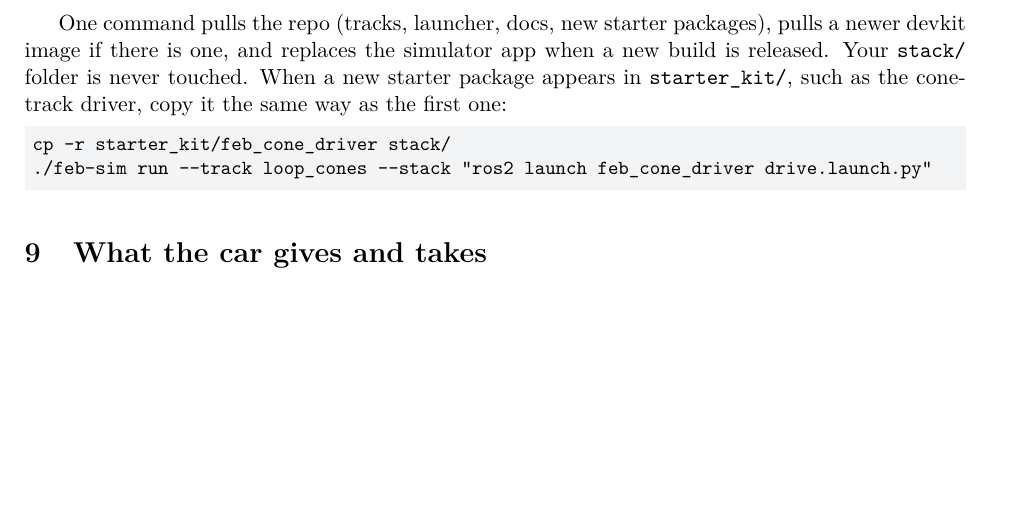
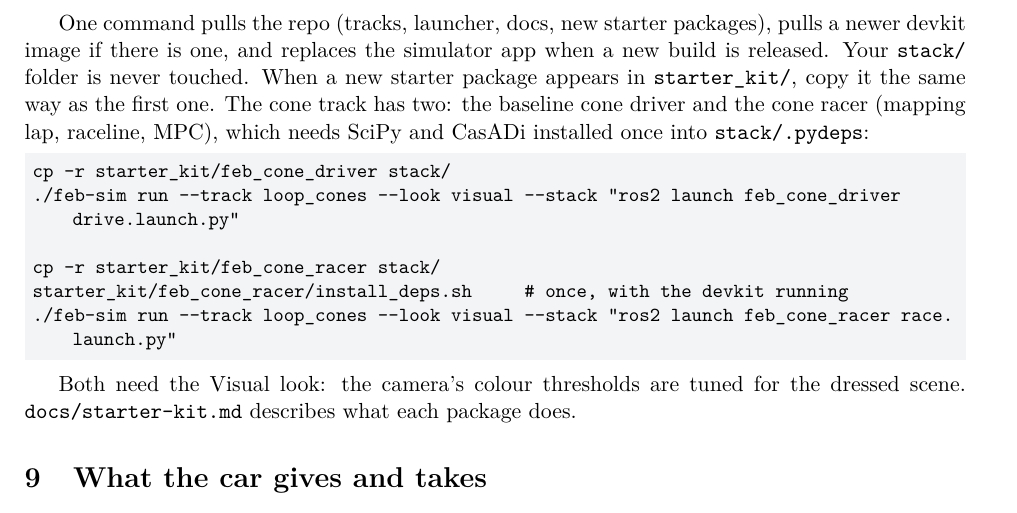
Before and after one commit to Pranman1/feb-racing, a LaTeX document (docs/manual/competitor_setup_windows.tex, which reads docs/manual/setup_body.tex): part of page 6 of 9, cut so that both start at the same text, the shorter picture padded with empty space. Compiled offline with pdfLaTeX.

Commit message:
Manuals: both cone packages in the update sections
Co-Authored-By: Claude Fable 5.1 <noreply@anthropic.com>
Claude-Session: https://claude.ai/code/session_01Lsy62Kyf6iHVnXtg8GygRH

```diff
--- a/docs/manual/setup_body.tex
+++ b/docs/manual/setup_body.tex
@@ -147,12 +147,21 @@ Port 4567 in use: \texttt{./feb-sim stop}. Docker pull denied, or ``cannot conne
 One command pulls the repo (tracks, launcher, docs, new starter packages), pulls a newer devkit
 image if there is one, and replaces the simulator app when a new build is released. Your
 \texttt{stack/} folder is never touched. When a new starter package appears in
-\texttt{starter\_kit/}, such as the cone-track driver, copy it the same way as the first one:
+\texttt{starter\_kit/}, copy it the same way as the first one. The cone track has two: the
+baseline cone driver and the cone racer (mapping lap, raceline, MPC), which needs SciPy and
+CasADi installed once into \texttt{stack/.pydeps}:
 
 \begin{lstlisting}
 cp -r starter_kit/feb_cone_driver stack/
-./feb-sim run --track loop_cones --stack "ros2 launch feb_cone_driver drive.launch.py"
+./feb-sim run --track loop_cones --look visual --stack "ros2 launch feb_cone_driver drive.launch.py"
+
+cp -r starter_kit/feb_cone_racer stack/
+starter_kit/feb_cone_racer/install_deps.sh     # once, with the devkit running
+./feb-sim run --track loop_cones --look visual --stack "ros2 launch feb_cone_racer race.launch.py"
 \end{lstlisting}
+
+Both need the Visual look: the camera's colour thresholds are tuned for the dressed scene.
+\texttt{docs/starter-kit.md} describes what each package does.
 
 \section{What the car gives and takes}
 
```
Also changed, not shown: docs/manual/competitor.tex (+7 -0 lines), docs/manual/competitor.pdf, docs/manual/competitor_setup_linux.pdf, docs/manual/competitor_setup_mac.pdf, docs/manual/competitor_setup_windows.pdf.
